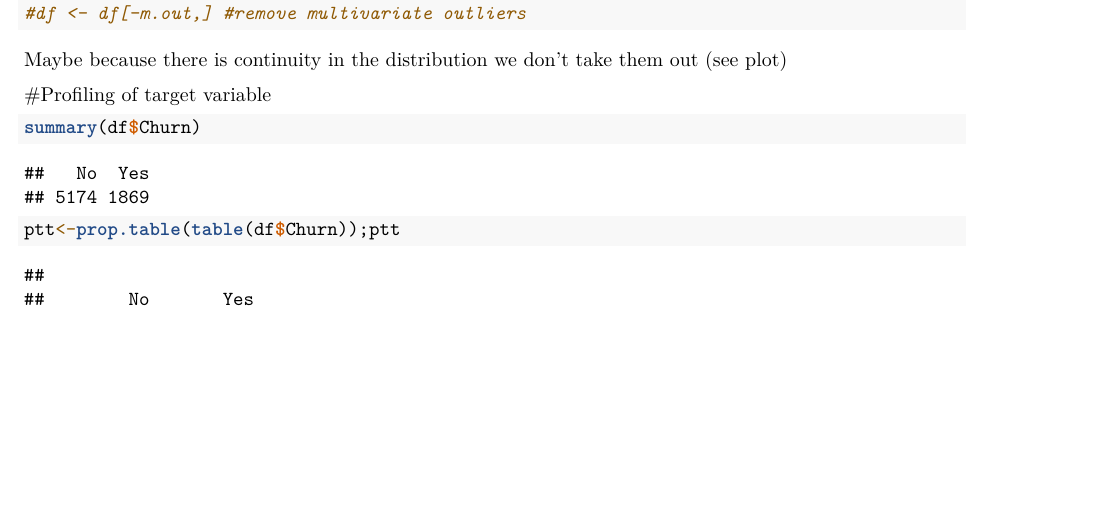
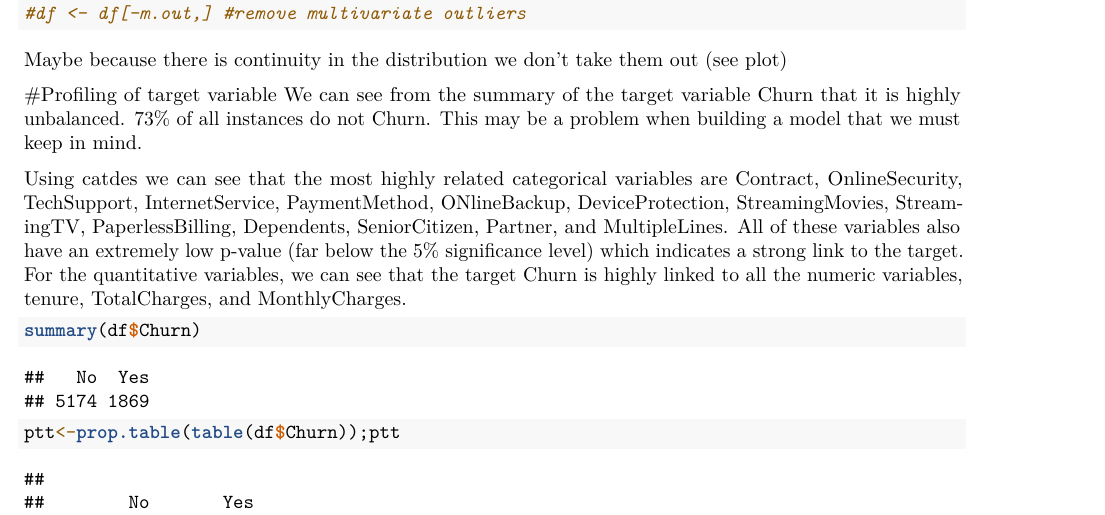
Before and after one commit to GabrielVaya/SIM_Assignment2, an R Markdown document (Assignment2_script.Rmd): part of page 387 of 400, cut so that both start at the same text, the shorter picture padded with empty space. Rendered offline with R 4.5, knitr and Pandoc, then LaTeX, with nearby package versions; some code elsewhere in the file could not run offline.

Commit message:
commented on profiling of target variable

````diff
--- a/Assignment2_script.Rmd
+++ b/Assignment2_script.Rmd
@@ -285,6 +285,9 @@ plot(res.mout$md, res.mout$rd)
 Maybe because there is continuity in the distribution we don't take them out (see plot)
 
 #Profiling of target variable
+We can see from the summary of the target variable Churn that it is highly unbalanced. 73% of all instances do not Churn. This may be a problem when building a model that we must keep in mind.
+
+Using catdes we can see that the most highly related categorical variables are Contract, OnlineSecurity, TechSupport, InternetService, PaymentMethod, ONlineBackup, DeviceProtection, StreamingMovies, StreamingTV, PaperlessBilling, Dependents, SeniorCitizen, Partner, and MultipleLines. All of these variables also have an extremely low p-value (far below the 5% significance level) which indicates a strong link to the target. For the quantitative variables, we can see that the target Churn is highly linked to all the numeric variables, tenure, TotalCharges, and MonthlyCharges.
 ```{r}
 summary(df$Churn)
 ptt<-prop.table(table(df$Churn));ptt
````
